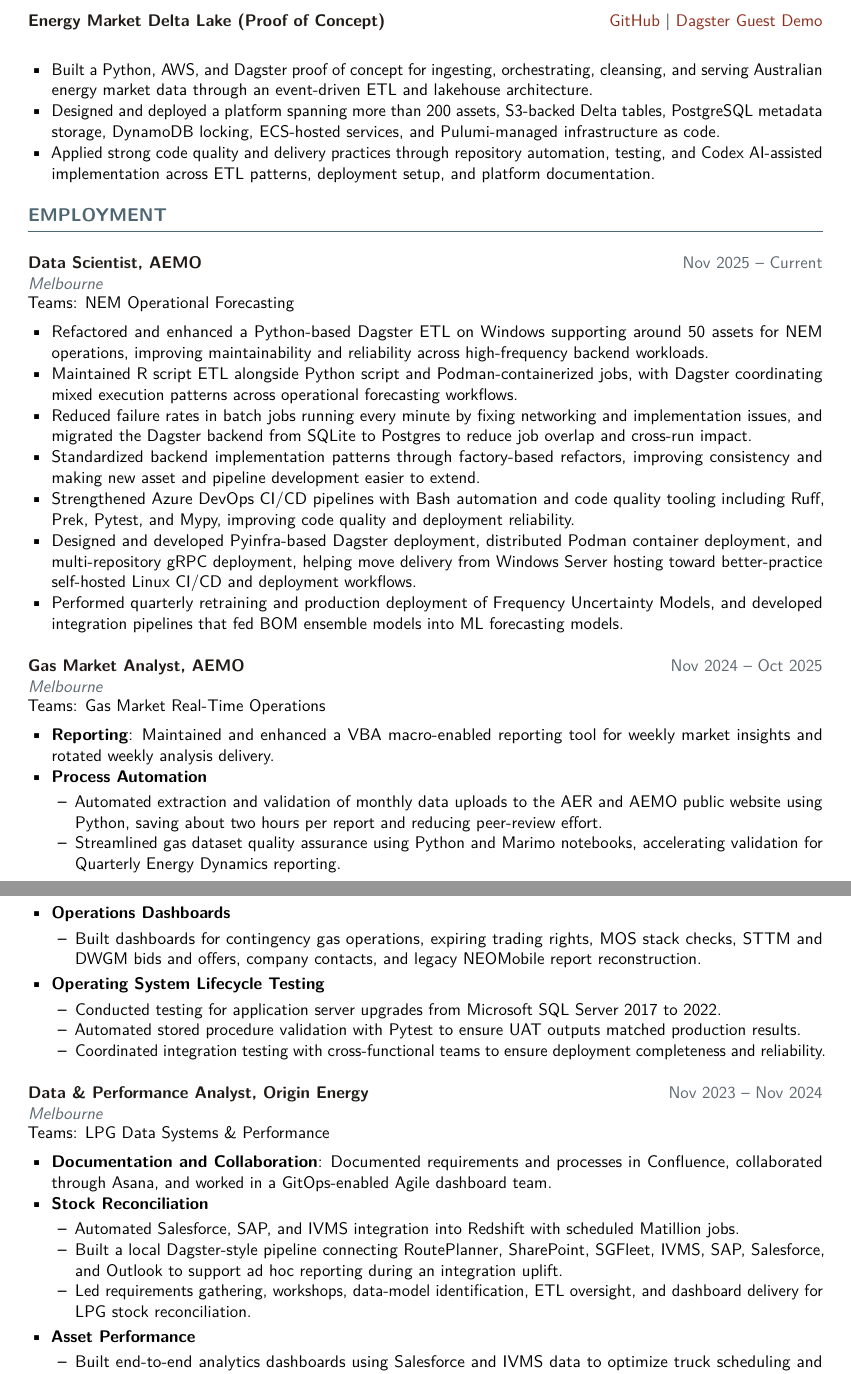
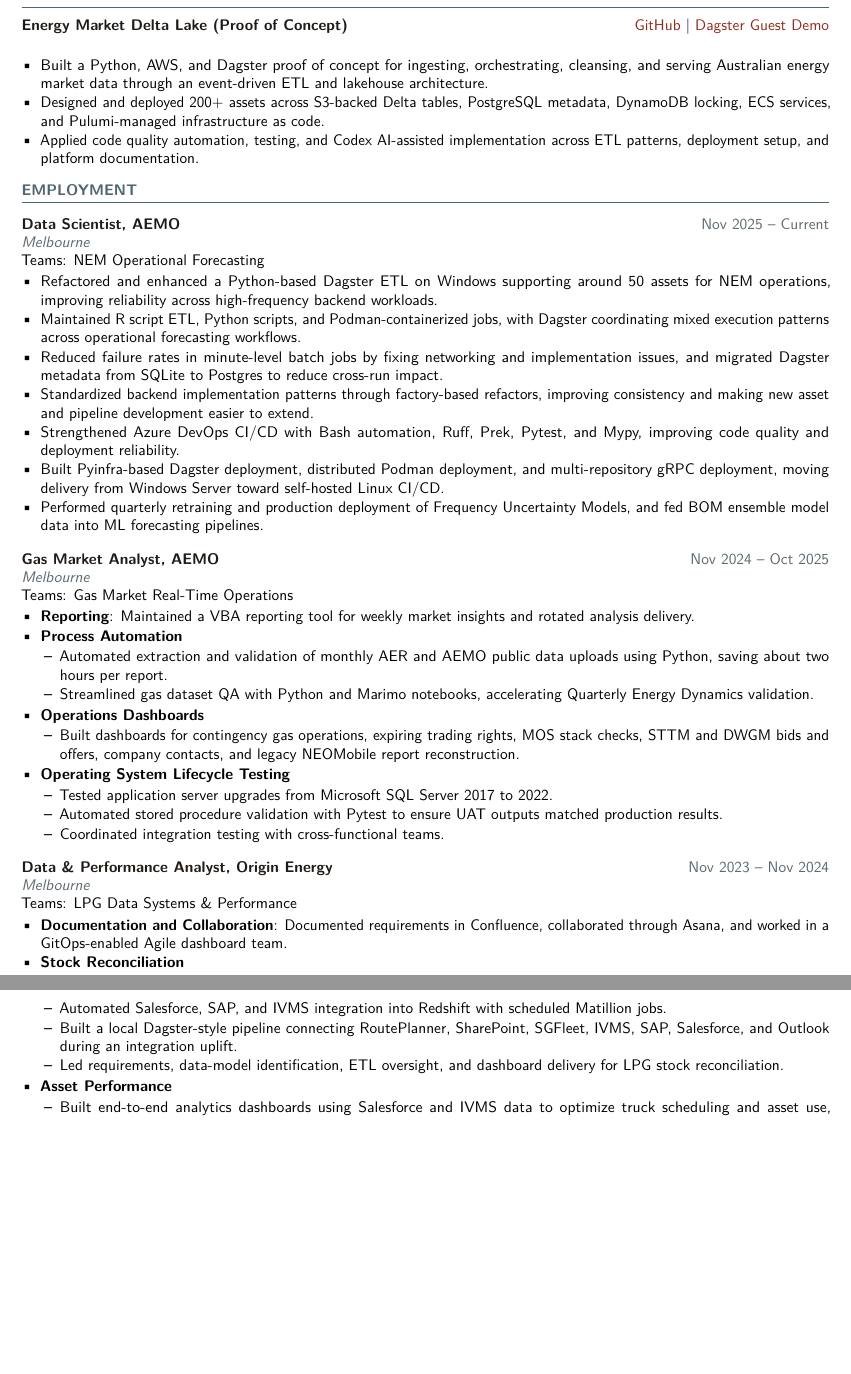
Before and after one commit to Chr1sC0de/Resume, a LaTeX CV (src/resume.tex): two parts of pages 1 and 2 of 3, joined at a grey line, cut so that both start at the same text, the shorter picture padded with empty space. Compiled offline with pdfLaTeX.

Commit message:
refactor: updated styling

```diff
--- a/src/resume.tex
+++ b/src/resume.tex
@@ -1,9 +1,9 @@
-\documentclass[11pt,a4paper]{article}
+\documentclass[10pt,a4paper]{article}
 
 \usepackage[T1]{fontenc}
 \usepackage[utf8]{inputenc}
 \usepackage{lmodern}
-\usepackage[a4paper,margin=1.4cm]{geometry}
+\usepackage[a4paper,margin=1.25cm]{geometry}
 \usepackage{microtype}
 \usepackage{enumitem}
 \usepackage{parskip}
@@ -23,19 +23,19 @@
 \definecolor{mutedtext}{HTML}{5D6970}
 
 \setlength{\parindent}{0pt}
-\setlist[itemize]{nosep,leftmargin=1.4em,topsep=0.25em}
+\setlist[itemize]{nosep,leftmargin=1.25em,topsep=0.15em,itemsep=0.05em}
 \renewcommand{\familydefault}{\sfdefault}
 
 \titleformat{\section}
-  {\large\bfseries\color{sectionslate}}
+  {\normalsize\bfseries\color{sectionslate}}
   {}
   {0pt}
   {\MakeUppercase}
-  [\vspace{0.15em}{\color{sectionslate}\titlerule}]
-\titlespacing*{\section}{0pt}{1.2em}{0.65em}
+  [\vspace{0.08em}{\color{sectionslate}\titlerule}]
+\titlespacing*{\section}{0pt}{0.85em}{0.45em}
 
 \newcommand{\resumeheader}[4]{
-  {\Huge\textbf{\textcolor{textdark}{#1}}}\par
+  {\huge\textbf{\textcolor{textdark}{#1}}}\par
   \textcolor{mutedtext}{#2 \textbar\ #3 \textbar\ \href{mailto:#4}{#4}}\par
   \textcolor{mutedtext}{\href{https://github.com/Chr1sC0de/}{github.com/Chr1sC0de}
   \textbar\
@@ -45,22 +45,22 @@
 \newcommand{\resumesection}[1]{\section*{#1}}
 
 \newenvironment{resumejob}[3]{
-  \par\addvspace{0.7em}
+  \par\addvspace{0.45em}
   \noindent\begin{tabularx}{\textwidth}{@{}>{\raggedright\arraybackslash}X>{\raggedleft\arraybackslash}p{0.3\textwidth}@{}}
     \textbf{\textcolor{textdark}{#1}} & \textcolor{mutedtext}{#2} \\
     \multicolumn{2}{@{}l@{}}{\textit{\textcolor{mutedtext}{#3}}}
   \end{tabularx}
-  \vspace{-0.4em}
+  \vspace{-0.55em}
 }{
-  \par\addvspace{0.35em}
+  \par\addvspace{0.2em}
 }
 
 \newcommand{\resumeproject}[2]{
-  \par\addvspace{0.35em}
+  \par\addvspace{0.2em}
   \noindent\begin{tabularx}{\textwidth}{@{}>{\raggedright\arraybackslash}X>{\raggedleft\arraybackslash}p{0.36\textwidth}@{}}
     \textbf{\textcolor{textdark}{#1}} & #2
   \end{tabularx}
-  \vspace{-0.45em}
+  \vspace{-0.55em}
 }
 
 \begin{document}
@@ -74,8 +74,8 @@
 \resumeproject{Energy Market Delta Lake (Proof of Concept)}{\href{https://github.com/Chr1sC0de/energy-market-delta-lake}{GitHub} \textbar\ \href{https://ausenergymarketdata.com/dagster-webserver/guest}{Dagster Guest Demo}}
 \begin{itemize}
   \item Built a Python, AWS, and Dagster proof of concept for ingesting, orchestrating, cleansing, and serving Australian energy market data through an event-driven ETL and lakehouse architecture.
-  \item Designed and deployed a platform spanning more than 200 assets, S3-backed Delta tables, PostgreSQL metadata storage, DynamoDB locking, ECS-hosted services, and Pulumi-managed infrastructure as code.
-  \item Applied strong code quality and delivery practices through repository automation, testing, and Codex AI-assisted implementation across ETL patterns, deployment setup, and platform documentation.
+  \item Designed and deployed 200+ assets across S3-backed Delta tables, PostgreSQL metadata, DynamoDB locking, ECS services, and Pulumi-managed infrastructure as code.
+  \item Applied code quality automation, testing, and Codex AI-assisted implementation across ETL patterns, deployment setup, and platform documentation.
 \end{itemize}
 
 \resumesection{Employment}
@@ -83,24 +83,24 @@
 \begin{resumejob}{Data Scientist, AEMO}{Nov 2025 -- Current}{Melbourne}
 Teams: NEM Operational Forecasting
 \begin{itemize}
-  \item Refactored and enhanced a Python-based Dagster ETL on Windows supporting around 50 assets for NEM operations, improving maintainability and reliability across high-frequency backend workloads.
-  \item Maintained R script ETL alongside Python script and Podman-containerized jobs, with Dagster coordinating mixed execution patterns across operational forecasting workflows.
-  \item Reduced failure rates in batch jobs running every minute by fixing networking and implementation issues, and migrated the Dagster backend from SQLite to Postgres to reduce job overlap and cross-run impact.
+  \item Refactored and enhanced a Python-based Dagster ETL on Windows supporting around 50 assets for NEM operations, improving reliability across high-frequency backend workloads.
+  \item Maintained R script ETL, Python scripts, and Podman-containerized jobs, with Dagster coordinating mixed execution patterns across operational forecasting workflows.
+  \item Reduced failure rates in minute-level batch jobs by fixing networking and implementation issues, and migrated Dagster metadata from SQLite to Postgres to reduce cross-run impact.
   \item Standardized backend implementation patterns through factory-based refactors, improving consistency and making new asset and pipeline development easier to extend.
-  \item Strengthened Azure DevOps CI/CD pipelines with Bash automation and code quality tooling including Ruff, Prek, Pytest, and Mypy, improving code quality and deployment reliability.
-  \item Designed and developed Pyinfra-based Dagster deployment, distributed Podman container deployment, and multi-repository gRPC deployment, helping move delivery from Windows Server hosting toward better-practice self-hosted Linux CI/CD and deployment workflows.
-  \item Performed quarterly retraining and production deployment of Frequency Uncertainty Models, and developed integration pipelines that fed BOM ensemble models into ML forecasting models.
+  \item Strengthened Azure DevOps CI/CD with Bash automation, Ruff, Prek, Pytest, and Mypy, improving code quality and deployment reliability.
+  \item Built Pyinfra-based Dagster deployment, distributed Podman deployment, and multi-repository gRPC deployment, moving delivery from Windows Server toward self-hosted Linux CI/CD.
+  \item Performed quarterly retraining and production deployment of Frequency Uncertainty Models, and fed BOM ensemble model data into ML forecasting pipelines.
 \end{itemize}
 \end{resumejob}
 
 \begin{resumejob}{Gas Market Analyst, AEMO}{Nov 2024 -- Oct 2025}{Melbourne}
 Teams: Gas Market Real-Time Operations
 \begin{itemize}
-  \item \textbf{Reporting}: Maintained and enhanced a VBA macro-enabled reporting tool for weekly market insights and rotated weekly analysis delivery.
+  \item \textbf{Reporting}: Maintained a VBA reporting tool for weekly market insights and rotated analysis delivery.
   \item \textbf{Process Automation}
   \begin{itemize}
-    \item Automated extraction and validation of monthly data uploads to the AER and AEMO public website using Python, saving about two hours per report and reducing peer-review effort.
-    \item Streamlined gas dataset quality assurance using Python and Marimo notebooks, accelerating validation for Quarterly Energy Dynamics reporting.
+    \item Automated extraction and validation of monthly AER and AEMO public data uploads using Python, saving about two hours per report.
+    \item Streamlined gas dataset QA with Python and Marimo notebooks, accelerating Quarterly Energy Dynamics validation.
   \end{itemize}
   \item \textbf{Operations Dashboards}
   \begin{itemize}
@@ -108,9 +108,9 @@
   \end{itemize}
   \item \textbf{Operating System Lifecycle Testing}
   \begin{itemize}
-    \item Conducted testing for application server upgrades from Microsoft SQL Server 2017 to 2022.
+    \item Tested application server upgrades from Microsoft SQL Server 2017 to 2022.
     \item Automated stored procedure validation with Pytest to ensure UAT outputs matched production results.
-    \item Coordinated integration testing with cross-functional teams to ensure deployment completeness and reliability.
+    \item Coordinated integration testing with cross-functional teams.
   \end{itemize}
 \end{itemize}
 \end{resumejob}
@@ -118,12 +118,12 @@
 \begin{resumejob}{Data \& Performance Analyst, Origin Energy}{Nov 2023 -- Nov 2024}{Melbourne}
 Teams: LPG Data Systems \& Performance
 \begin{itemize}
-  \item \textbf{Documentation and Collaboration}: Documented requirements and processes in Confluence, collaborated through Asana, and worked in a GitOps-enabled Agile dashboard team.
+  \item \textbf{Documentation and Collaboration}: Documented requirements in Confluence, collaborated through Asana, and worked in a GitOps-enabled Agile dashboard team.
   \item \textbf{Stock Reconciliation}
   \begin{itemize}
     \item Automated Salesforce, SAP, and IVMS integration into Redshift with scheduled Matillion jobs.
-    \item Built a local Dagster-style pipeline connecting RoutePlanner, SharePoint, SGFleet, IVMS, SAP, Salesforce, and Outlook to support ad hoc reporting during an integration uplift.
-    \item Led requirements gathering, workshops, data-model identification, ETL oversight, and dashboard delivery for LPG stock reconciliation.
+    \item Built a local Dagster-style pipeline connecting RoutePlanner, SharePoint, SGFleet, IVMS, SAP, Salesforce, and Outlook during an integration uplift.
+    \item Led requirements, data-model identification, ETL oversight, and dashboard delivery for LPG stock reconciliation.
   \end{itemize}
   \item \textbf{Asset Performance}
   \begin{itemize}
```
Also changed, not shown: src/resume.tex (2 more changed lines), 3 other files.
